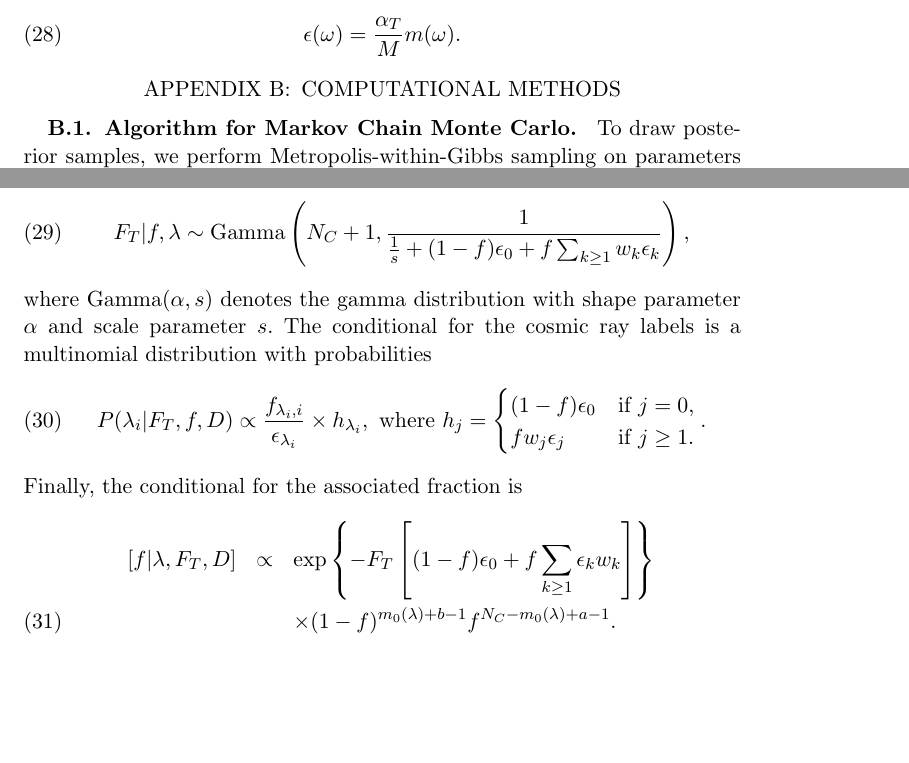
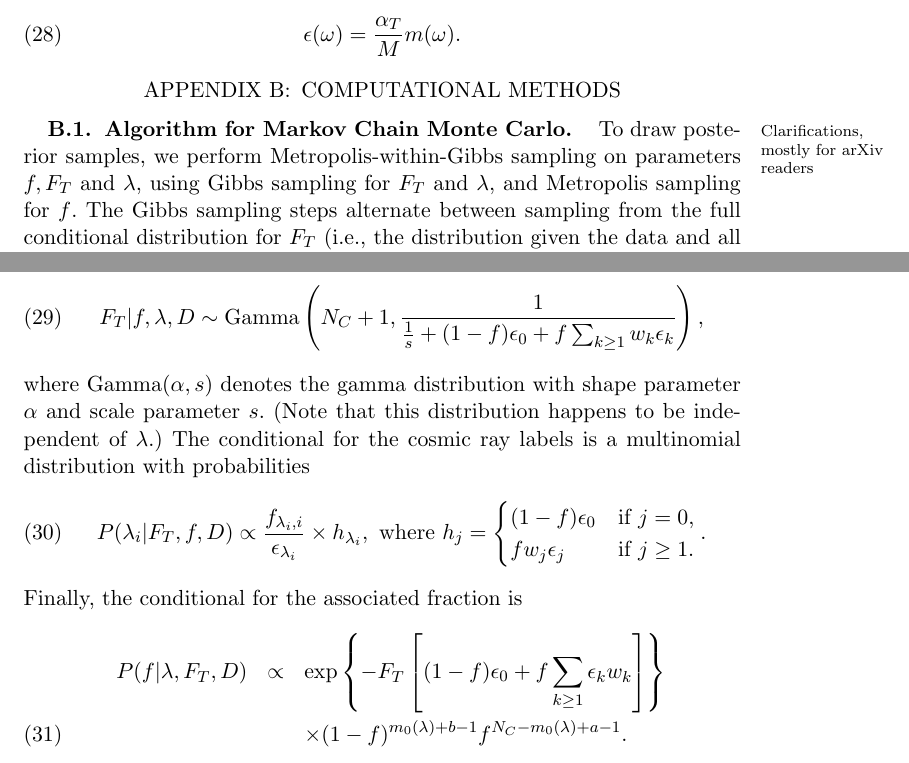
Before and after one commit to tloredo/uhecr-aoas, a LaTeX document (paper-aoas.tex, which reads app-computation.tex): two parts of page 41 of 57, joined at a grey line, cut so that both start at the same text, the shorter picture padded with empty space. Compiled offline with pdfLaTeX.

Commit message:
Clarify Metropolis-in-Gibbs, targeting arXiv readers

```diff
--- a/app-computation.tex
+++ b/app-computation.tex
@@ -6,16 +6,22 @@
 \subsection{Algorithm for Markov Chain Monte Carlo}
 \label{sec:MCMC}
 
+\mnote{Clarifications, mostly for arXiv readers}
 To draw posterior samples, we perform Metropolis-within-Gibbs sampling on
-parameters $f,F_T$ and $\lambda$.  The full conditionals may be derived from
-(\ref{eq:lik}) and the $(F_T,f)$ priors.  The conditional for the total flux is
+parameters $f,F_T$ and $\lambda$, using Gibbs sampling for $F_T$ and
+$\lambda$, and Metropolis sampling for $f$.  The Gibbs sampling steps
+alternate between sampling from the full conditional distribution for $F_T$
+(i.e., the distribution given the data and all other parameters), and that for
+$\lambda$.  The full conditionals may be derived from (\ref{eq:like}) and the
+$(F_T,f)$ priors.  The conditional for the total flux is
 \be
-F_T|f,\lambda \sim
+F_T|f,\lambda,D \sim
   \text{Gamma}\left(N_C+1,
     \frac{1}{\frac{1}{s}+(1-f)\epsilon_0+f\sum_{k\geq 1}w_k\epsilon_k}\right),
 \ee
 where $\text{Gamma}(\alpha,s)$ denotes the gamma distribution with shape
-parameter $\alpha$ and scale parameter $s$.  The conditional for the
+parameter $\alpha$ and scale parameter $s$.  (Note that this distribution
+happens to be independent of $\lambda$.)  The conditional for the
 cosmic ray labels is a multinomial distribution with probabilities
 \be
 P(\lambda_i|F_T,f,D)
@@ -27,7 +33,7 @@ P(\lambda_i|F_T,f,D)
 \ee
 Finally, the conditional for the associated fraction is
 \ba \quad
-\left[f|\lambda,F_T,D\right]
+P(f|\lambda,F_T,D)
   &\propto& \exp\left\{-F_T\left[(1-f)\epsilon_0+f\sum_{k\geq1}\epsilon_k w_k\right]\right\}\nonumber \\
   & & \times (1-f)^{m_0(\lambda)+b-1}f^{N_C-m_0(\lambda)+a-1}.
 \ea
```
